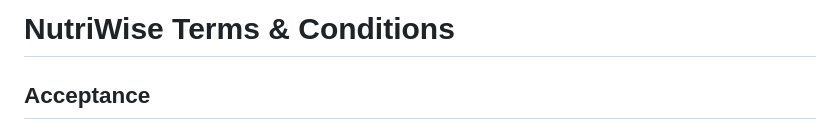
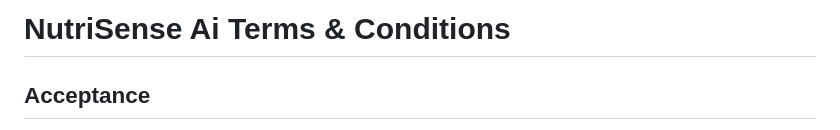
Before and after one commit to vinay-codess/policy, a Markdown page: TERMS.md, the part around the change. GitHub-like rendering.

```diff
--- a/TERMS.md
+++ b/TERMS.md
@@ -1,4 +1,4 @@
-# NutriWise Terms & Conditions
+# NutriSense Ai Terms & Conditions
 
 ## Acceptance
 - By downloading or using NutriSense Ai, you agree to these Terms.
```
